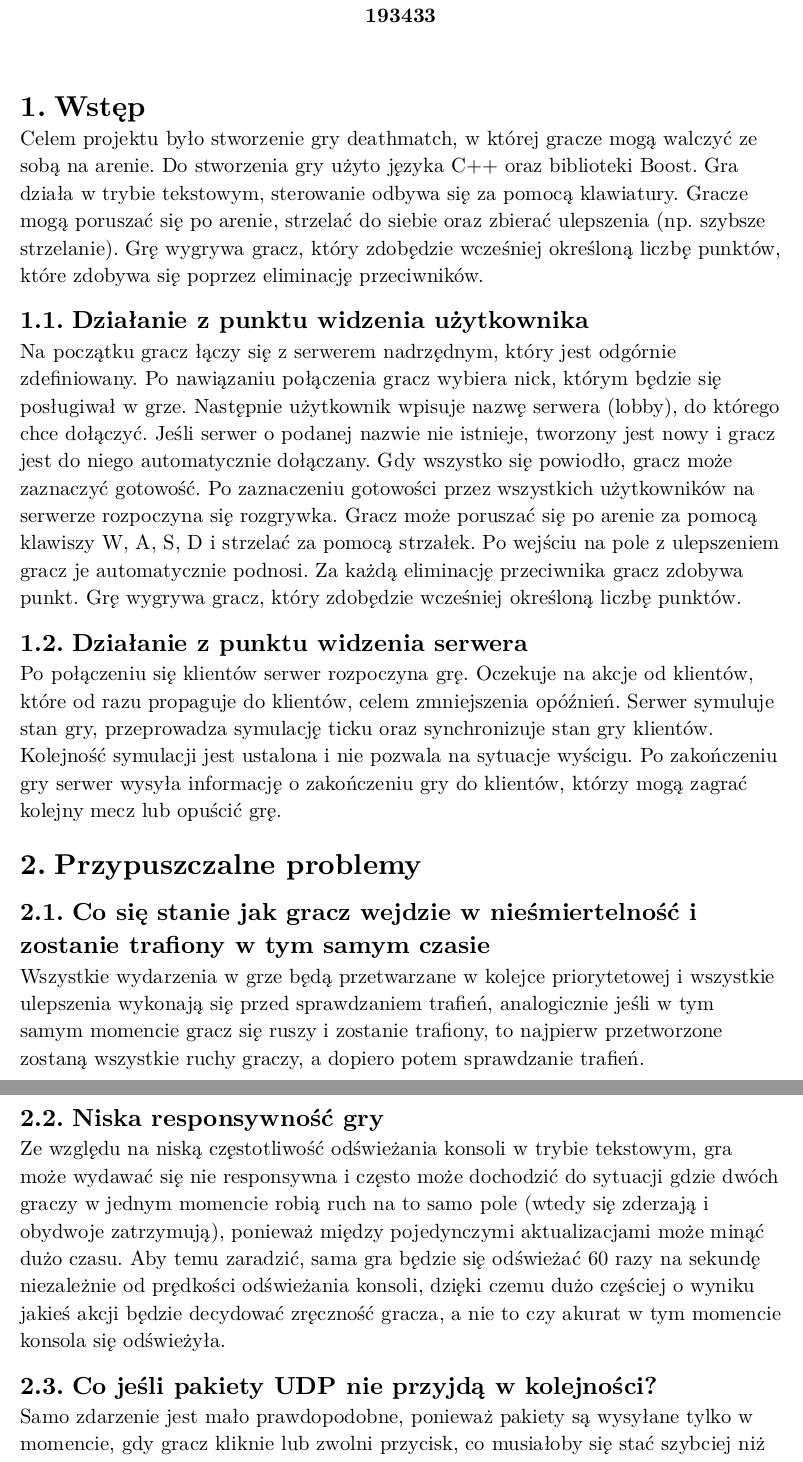
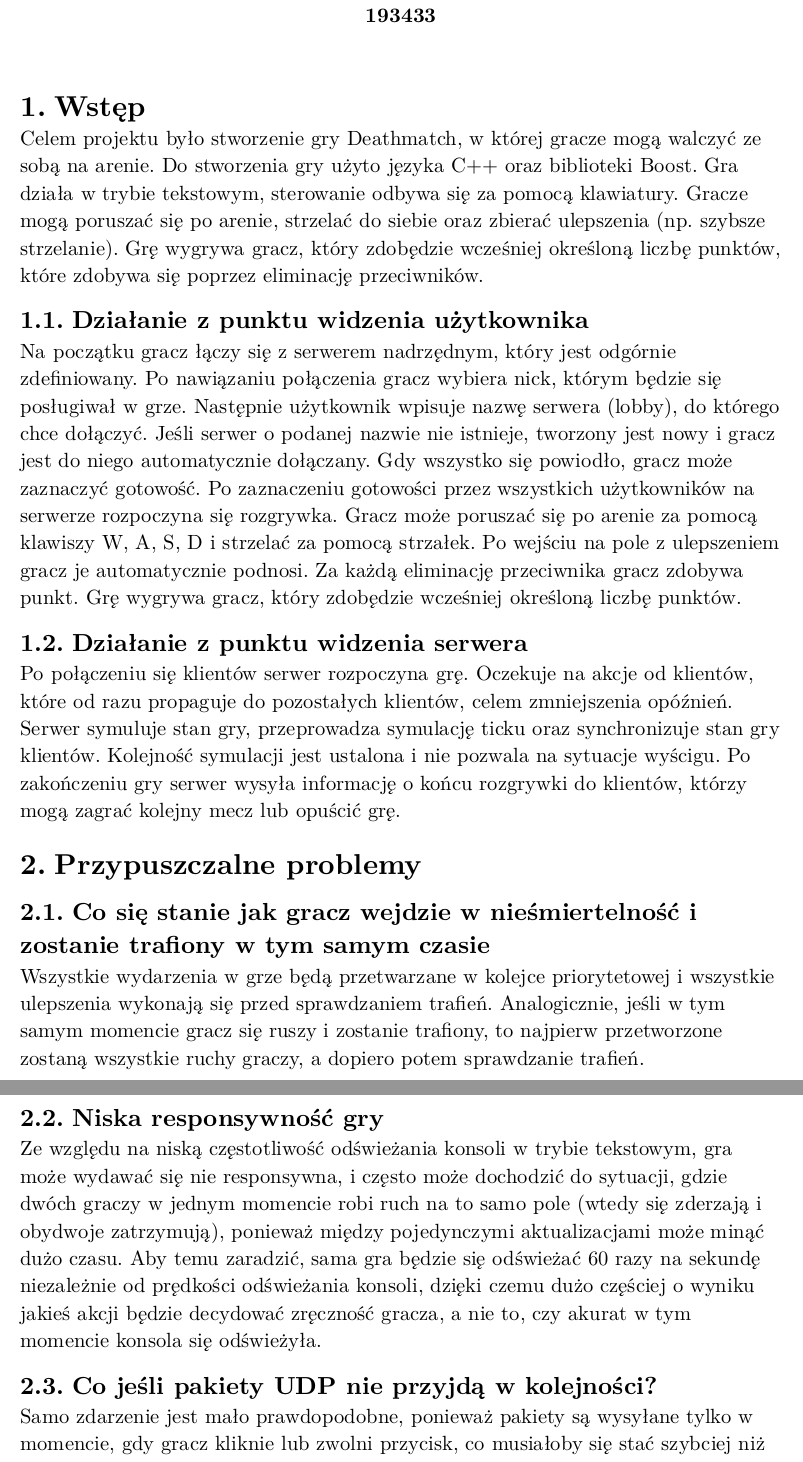
Before and after one commit to Nasus20202/przetwarzanie-rozproszone, a Typst document (sprawozdanie.typ): two parts of pages 1 and 2 of 10, joined at a grey line, cut so that both start at the same text. The pictures show the PDF file sprawozdanie.pdf that the author committed with the source.

Commit message:
fix: typos

```diff
--- a/sprawozdanie.typ
+++ b/sprawozdanie.typ
@@ -12,23 +12,23 @@
 #set heading(numbering: "1.")
 
 = Wstęp
-Celem projektu było stworzenie gry deathmatch, w której gracze mogą walczyć ze sobą na arenie. Do stworzenia gry użyto języka C++ oraz biblioteki Boost. Gra działa w trybie tekstowym, sterowanie odbywa się za pomocą klawiatury. Gracze mogą poruszać się po arenie, strzelać do siebie oraz zbierać ulepszenia (np. szybsze strzelanie). Grę wygrywa gracz, który zdobędzie wcześniej określoną liczbę punktów, które zdobywa się poprzez eliminację przeciwników.
+Celem projektu było stworzenie gry Deathmatch, w której gracze mogą walczyć ze sobą na arenie. Do stworzenia gry użyto języka C++ oraz biblioteki Boost. Gra działa w trybie tekstowym, sterowanie odbywa się za pomocą klawiatury. Gracze mogą poruszać się po arenie, strzelać do siebie oraz zbierać ulepszenia (np. szybsze strzelanie). Grę wygrywa gracz, który zdobędzie wcześniej określoną liczbę punktów, które zdobywa się poprzez eliminację przeciwników.
 
 == Działanie z punktu widzenia użytkownika
 Na początku gracz łączy się z serwerem nadrzędnym, który jest odgórnie zdefiniowany. Po nawiązaniu połączenia gracz wybiera nick, którym będzie się posługiwał w grze. Następnie użytkownik wpisuje nazwę serwera (lobby), do którego chce dołączyć. Jeśli serwer o podanej nazwie nie istnieje, tworzony jest nowy i gracz jest do niego automatycznie dołączany. Gdy wszystko się powiodło, gracz może zaznaczyć gotowość. Po zaznaczeniu gotowości przez wszystkich użytkowników na serwerze rozpoczyna się rozgrywka. Gracz może poruszać się po arenie za pomocą klawiszy W, A, S, D i strzelać za pomocą strzałek. Po wejściu na pole z ulepszeniem gracz je automatycznie podnosi. Za każdą eliminację przeciwnika gracz zdobywa punkt. Grę wygrywa gracz, który zdobędzie wcześniej określoną liczbę punktów.
 
 == Działanie z punktu widzenia serwera
-Po połączeniu się klientów serwer rozpoczyna grę. Oczekuje na akcje od klientów, które od razu propaguje do klientów, celem zmniejszenia opóźnień. Serwer symuluje stan gry, przeprowadza symulację ticku oraz synchronizuje stan gry klientów. Kolejność symulacji jest ustalona i nie pozwala na sytuacje wyścigu. Po zakończeniu gry serwer wysyła informację o zakończeniu gry do klientów, którzy mogą zagrać kolejny mecz lub opuścić grę.
+Po połączeniu się klientów serwer rozpoczyna grę. Oczekuje na akcje od klientów, które od razu propaguje do pozostałych klientów, celem zmniejszenia opóźnień. Serwer symuluje stan gry, przeprowadza symulację ticku oraz synchronizuje stan gry klientów. Kolejność symulacji jest ustalona i nie pozwala na sytuacje wyścigu. Po zakończeniu gry serwer wysyła informację o końcu rozgrywki do klientów, którzy mogą zagrać kolejny mecz lub opuścić grę.
 
 = Przypuszczalne problemy
 == Co się stanie jak gracz wejdzie w nieśmiertelność i zostanie trafiony w tym samym czasie
-Wszystkie wydarzenia w grze będą przetwarzane w kolejce priorytetowej i wszystkie ulepszenia wykonają się przed sprawdzaniem trafień, analogicznie jeśli w tym samym momencie gracz się ruszy i zostanie trafiony, to najpierw przetworzone zostaną wszystkie ruchy graczy, a dopiero potem sprawdzanie trafień.
+Wszystkie wydarzenia w grze będą przetwarzane w kolejce priorytetowej i wszystkie ulepszenia wykonają się przed sprawdzaniem trafień. Analogicznie, jeśli w tym samym momencie gracz się ruszy i zostanie trafiony, to najpierw przetworzone zostaną wszystkie ruchy graczy, a dopiero potem sprawdzanie trafień.
 
 == Niska responsywność gry
-Ze względu na niską częstotliwość odświeżania konsoli w trybie tekstowym, gra może wydawać się nie responsywna i często może dochodzić do sytuacji gdzie dwóch graczy w jednym momencie robią ruch na to samo pole (wtedy się zderzają i obydwoje zatrzymują), ponieważ między pojedynczymi aktualizacjami może minąć dużo czasu. Aby temu zaradzić, sama gra będzie się odświeżać 60 razy na sekundę niezależnie od prędkości odświeżania konsoli, dzięki czemu dużo częściej o wyniku jakieś akcji będzie decydować zręczność gracza, a nie to czy akurat w tym momencie konsola się odświeżyła.
+Ze względu na niską częstotliwość odświeżania konsoli w trybie tekstowym, gra może wydawać się nie responsywna, i często może dochodzić do sytuacji, gdzie dwóch graczy w jednym momencie robi ruch na to samo pole (wtedy się zderzają i obydwoje zatrzymują), ponieważ między pojedynczymi aktualizacjami może minąć dużo czasu. Aby temu zaradzić, sama gra będzie się odświeżać 60 razy na sekundę niezależnie od prędkości odświeżania konsoli, dzięki czemu dużo częściej o wyniku jakieś akcji będzie decydować zręczność gracza, a nie to, czy akurat w tym momencie konsola się odświeżyła.
 
 == Co jeśli pakiety UDP nie przyjdą w kolejności?
-Samo zdarzenie jest mało prawdopodobne, ponieważ pakiety są wysyłane tylko w momencie, gdy gracz kliknie lub zwolni przycisk, co musiałoby się stać szybciej niż opóźnienie w dostarczeniu pakietu. W przypadku gdyby jednak tak się stało, to co określony czas, najprawdopodobniej co każde odświeżenie konsoli, serwer będzie wysyłał stan gry, co pozwoli na synchronizację między klientami oraz serwerem.
+Samo zdarzenie jest mało prawdopodobne, ponieważ pakiety są wysyłane tylko w momencie, gdy gracz kliknie lub zwolni przycisk, co musiałoby się stać szybciej niż opóźnienie w dostarczeniu pakietu. W przypadku, gdyby jednak tak się stało, to co określony czas, najprawdopodobniej co każde odświeżenie konsoli, serwer będzie wysyłał stan gry, co pozwoli na synchronizację między klientami oraz serwerem.
 
 == Co gdyby gracz zmienił kod gry i zaczął wysyłać fałszywe pakiety?
 Gracz wysyła tylko informacje o akcjach, które wykonuje (wysyła np. "zaczynam iść do przodu", a nie "moja pozycja to X Y"), a serwer sam symuluje stan gry, który potem rozsyła innym klientom. Dzięki takiemu rozwiązaniu oszukiwanie nie będzie możliwe.
```
Also changed, not shown: sprawozdanie.pdf, sprawozdanie.typ (12 more changed lines).
